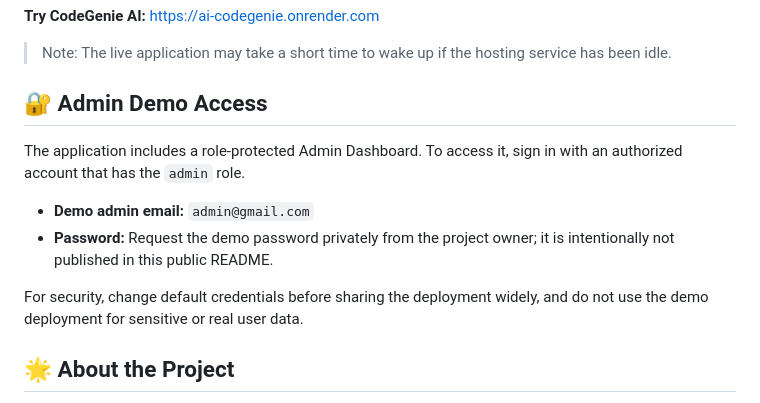
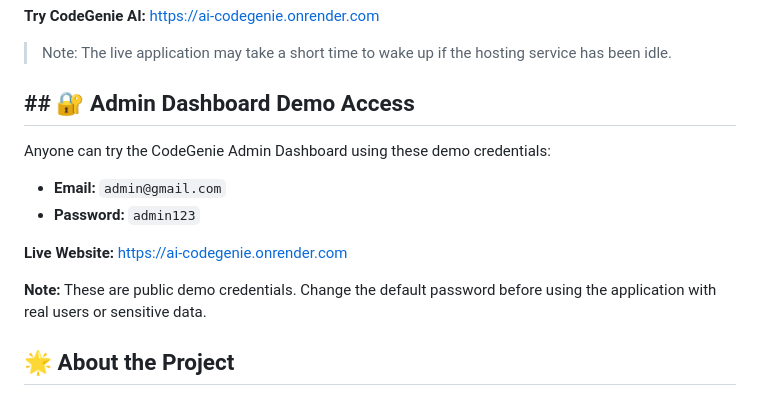
Before and after one commit to vyshnaviMoka/AI-CodeGenie, a Markdown page: README.md, the part around the change. GitHub-like rendering.

```diff
--- a/README.md
+++ b/README.md
@@ -36,14 +36,16 @@
 
 > Note: The live application may take a short time to wake up if the hosting service has been idle.
 
-## 🔐 Admin Demo Access
+## ## 🔐 Admin Dashboard Demo Access
 
-The application includes a role-protected Admin Dashboard. To access it, sign in with an authorized account that has the `admin` role.
+Anyone can try the CodeGenie Admin Dashboard using these demo credentials:
 
-- **Demo admin email:** `admin@gmail.com`
-- **Password:** Request the demo password privately from the project owner; it is intentionally not published in this public README.
+- **Email:** `admin@gmail.com`
+- **Password:** `admin123`
 
-For security, change default credentials before sharing the deployment widely, and do not use the demo deployment for sensitive or real user data.
+**Live Website:** https://ai-codegenie.onrender.com
+
+**Note:** These are public demo credentials. Change the default password before using the application with real users or sensitive data.
 
 ## 🌟 About the Project
 
```
